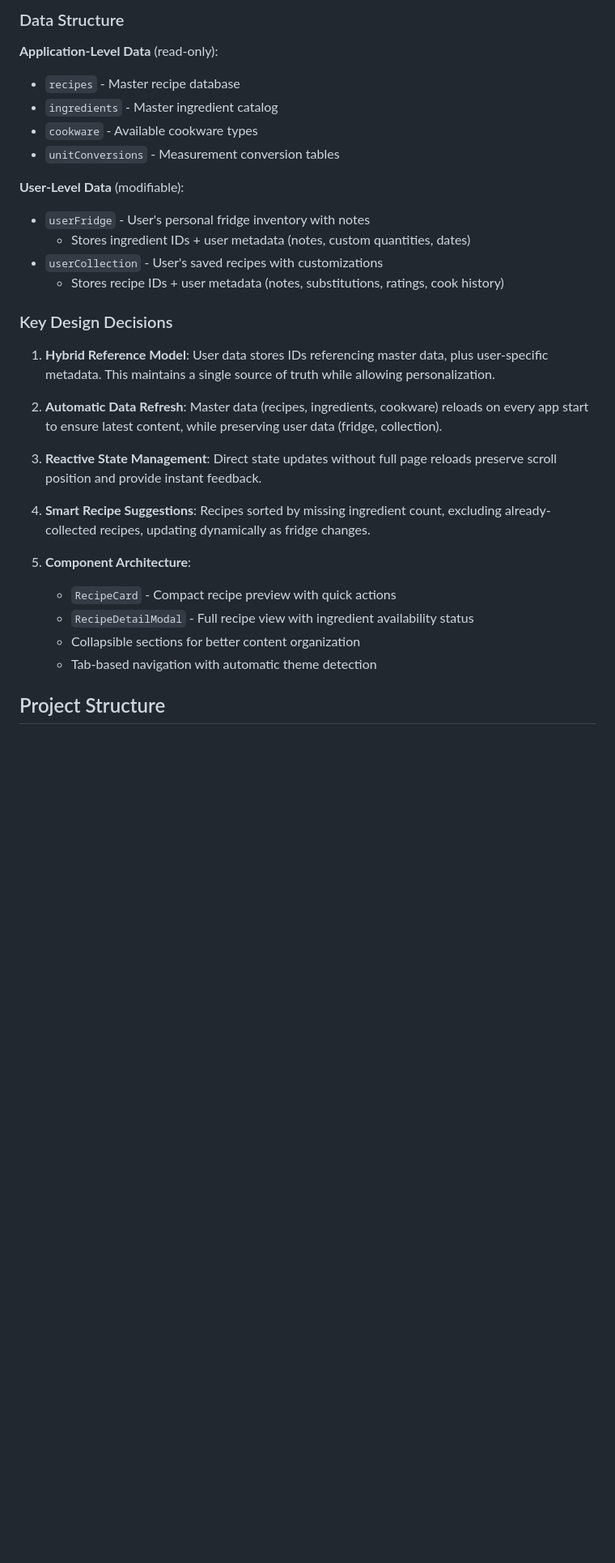
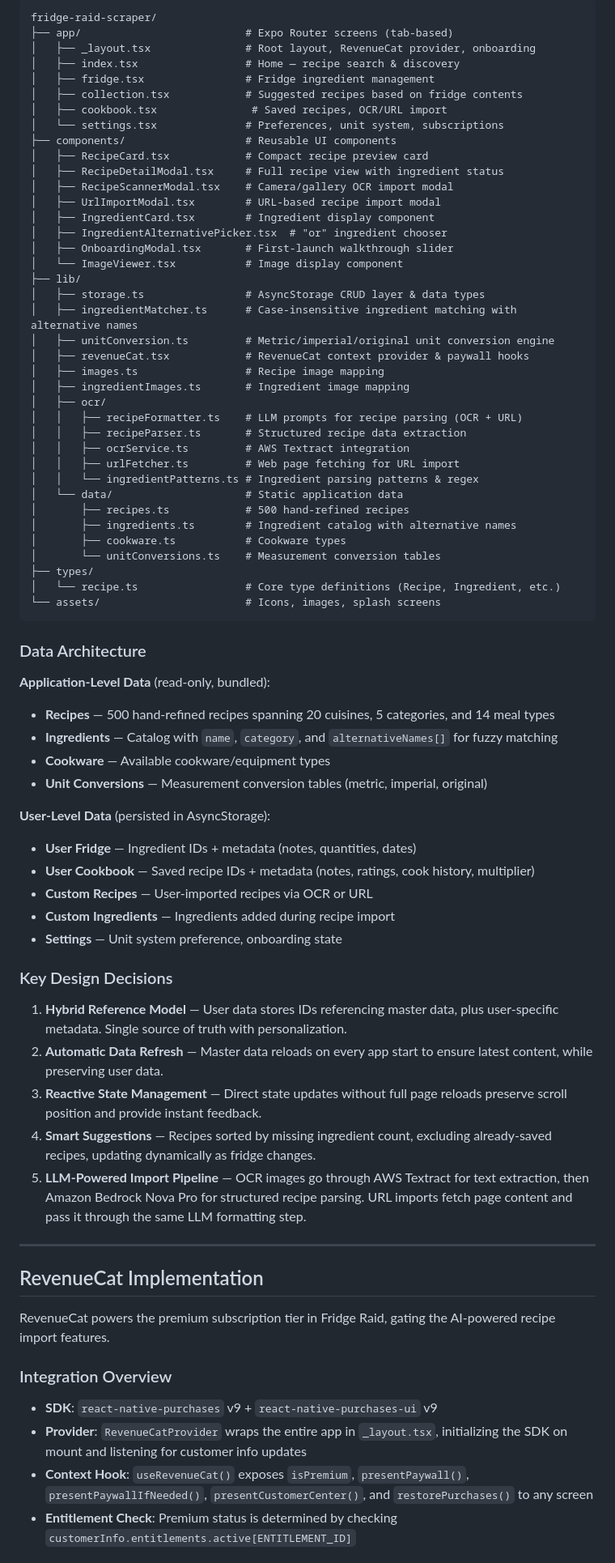
Before and after one commit to NomadNiko/fridge-raid, a Markdown page: README.md, the part around one of its changes. Shown at 81% size. GitHub-like rendering; blank space fills up the shorter version.

Commit message:
adding project brief, updating readme

````diff
--- a/README.md
+++ b/README.md
@@ -34,33 +46,78 @@ Built for the RevenueCat Hackathon.
 
-### Data Structure
+```
+fridge-raid-scraper/
+├── app/                          # Expo Router screens (tab-based)
+│   ├── _layout.tsx               # Root layout, RevenueCat provider, onboarding
+│   ├── index.tsx                 # Home — recipe search & discovery
+│   ├── fridge.tsx                # Fridge ingredient management
+│   ├── collection.tsx            # Suggested recipes based on fridge contents
+│   ├── cookbook.tsx               # Saved recipes, OCR/URL import
+│   └── settings.tsx              # Preferences, unit system, subscriptions
+├── components/                   # Reusable UI components
+│   ├── RecipeCard.tsx            # Compact recipe preview card
+│   ├── RecipeDetailModal.tsx     # Full recipe view with ingredient status
+│   ├── RecipeScannerModal.tsx    # Camera/gallery OCR import modal
+│   ├── UrlImportModal.tsx        # URL-based recipe import modal
+│   ├── IngredientCard.tsx        # Ingredient display component
+│   ├── IngredientAlternativePicker.tsx  # "or" ingredient chooser
+│   ├── OnboardingModal.tsx       # First-launch walkthrough slider
+│   └── ImageViewer.tsx           # Image display component
+├── lib/
+│   ├── storage.ts                # AsyncStorage CRUD layer & data types
+│   ├── ingredientMatcher.ts      # Case-insensitive ingredient matching with alternative names
+│   ├── unitConversion.ts         # Metric/imperial/original unit conversion engine
+│   ├── revenueCat.tsx            # RevenueCat context provider & paywall hooks
+│   ├── images.ts                 # Recipe image mapping
+│   ├── ingredientImages.ts       # Ingredient image mapping
+│   ├── ocr/
+│   │   ├── recipeFormatter.ts    # LLM prompts for recipe parsing (OCR + URL)
+│   │   ├── recipeParser.ts       # Structured recipe data extraction
+│   │   ├── ocrService.ts         # AWS Textract integration
+│   │   ├── urlFetcher.ts         # Web page fetching for URL import
+│   │   └── ingredientPatterns.ts # Ingredient parsing patterns & regex
+│   └── data/                     # Static application data
+│       ├── recipes.ts            # 500 hand-refined recipes
+│       ├── ingredients.ts        # Ingredient catalog with alternative names
+│       ├── cookware.ts           # Cookware types
+│       └── unitConversions.ts    # Measurement conversion tables
+├── types/
+│   └── recipe.ts                 # Core type definitions (Recipe, Ingredient, etc.)
+└── assets/                       # Icons, images, splash screens
+```
 
-**Application-Level Data** (read-only):
-- `recipes` - Master recipe database
-- `ingredients` - Master ingredient catalog
-- `cookware` - Available cookware types
-- `unitConversions` - Measurement conversion tables
+### Data Architecture
 
-**User-Level Data** (modifiable):
-- `userFridge` - User's personal fridge inventory with notes
-  - Stores ingredient IDs + user metadata (notes, custom quantities, dates)
-- `userCollection` - User's saved recipes with customizations
-  - Stores recipe IDs + user metadata (notes, substitutions, ratings, cook history)
+**Application-Level Data** (read-only, bundled):
+- **Recipes** — 500 hand-refined recipes spanning 20 cuisines, 5 categories, and 14 meal types
+- **Ingredients** — Catalog with `name`, `category`, and `alternativeNames[]` for fuzzy matching
+- **Cookware** — Available cookware/equipment types
+- **Unit Conversions** — Measurement conversion tables (metric, imperial, original)
+
+**User-Level Data** (persisted in AsyncStorage):
+- **User Fridge** — Ingredient IDs + metadata (notes, quantities, dates)
+- **User Cookbook** — Saved recipe IDs + metadata (notes, ratings, cook history, multiplier)
+- **Custom Recipes** — User-imported recipes via OCR or URL
+- **Custom Ingredients** — Ingredients added during recipe import
+- **Settings** — Unit system preference, onboarding state
 
 ### Key Design Decisions
 
-1. **Hybrid Reference Model**: User data stores IDs referencing master data, plus user-specific metadata. This maintains a single source of truth while allowing personalization.
+1. **Hybrid Reference Model** — User data stores IDs referencing master data, plus user-specific metadata. Single source of truth with personalization.
+2. **Automatic Data Refresh** — Master data reloads on every app start to ensure latest content, while preserving user data.
+3. **Reactive State Management** — Direct state updates without full page reloads preserve scroll position and provide instant feedback.
+4. **Smart Suggestions** — Recipes sorted by missing ingredient count, excluding already-saved recipes, updating dynamically as fridge changes.
+5. **LLM-Powered Import Pipeline** — OCR images go through AWS Textract for text extraction, then Amazon Bedrock Nova Pro for structured recipe parsing. URL imports fetch page content and pass it through the same LLM formatting step.
 
-2. **Automatic Data Refresh**: Master data (recipes, ingredients, cookware) reloads on every app start to ensure latest content, while preserving user data (fridge, collection).
+---
 
-3. **Reactive State Management**: Direct state updates without full page reloads preserve scroll position and provide instant feedback.
+## RevenueCat Implementation
 
-4. **Smart Recipe Suggestions**: Recipes sorted by missing ingredient count, excluding already-collected recipes, updating dynamically as fridge changes.
+RevenueCat powers the premium subscription tier in Fridge Raid, gating the AI-powered recipe import features.
 
-5. **Component Architecture**:
-   - `RecipeCard` - Compact recipe preview with quick actions
-   - `RecipeDetailModal` - Full recipe view with ingredient availability status
-   - Collapsible sections for better content organization
-   - Tab-based navigation with automatic theme detection
+### Integration Overview
 
-## Project Structure
+- **SDK**: `react-native-purchases` v9 + `react-native-purchases-ui` v9
+- **Provider**: `RevenueCatProvider` wraps the entire app in `_layout.tsx`, initializing the SDK on mount and listening for customer info updates
+- **Context Hook**: `useRevenueCat()` exposes `isPremium`, `presentPaywall()`, `presentPaywallIfNeeded()`, `presentCustomerCenter()`, and `restorePurchases()` to any screen
+- **Entitlement Check**: Premium status is determined by checking `customerInfo.entitlements.active[ENTITLEMENT_ID]`
 
````
Also changed, not shown: other parts of README.md (+74 -53 lines), project-brief.md (added, +44 -0 lines).
